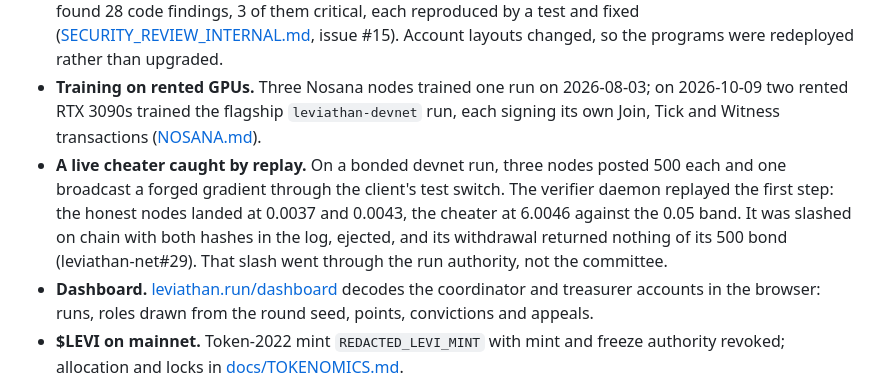
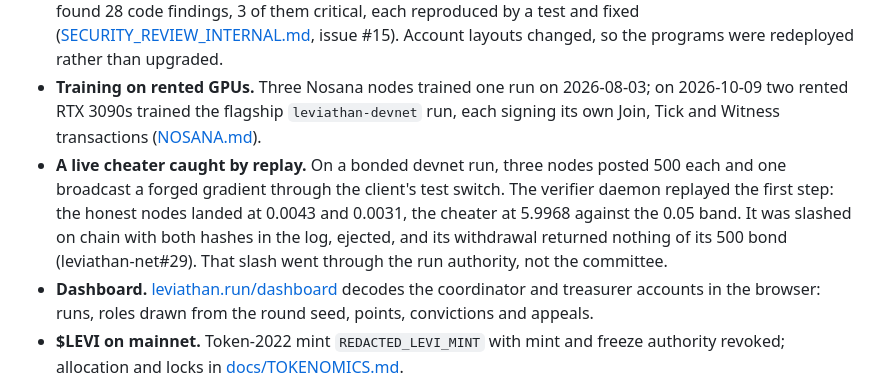
Before and after one commit to wienerlabs/leviathan, a Markdown page: README.md, the part around the change. Rendered like a GitHub page.

Commit message:
docs(readme): quote the live cheater run's distances from its log (#22)
The README gave the bonded devnet run as honest 0.0037 and 0.0043 and
the cheater at 6.0046. The run's log, and the leviathan-net README since
13889043, give 0.0043 and 0.0031 for the honest nodes and 5.9968 for the
cheater.

Co-authored-by: Claude Opus 5.5 <noreply@anthropic.com>

```diff
--- a/README.md
+++ b/README.md
@@ -139,7 +139,7 @@ Everything below is verified on devnet or reproducible from the linked documents
 - **Band calibration on real hardware.** Honest bf16 drift on an RTX 3060 Ti peaks at 0.0058 against the fp32 reference, which calibrates to a band of 0.029 at a 5x safety factor, under the 0.05 default ([BAND_CALIBRATION.md](https://github.com/wienerlabs/leviathan-net/blob/main/docs/BAND_CALIBRATION.md)).
 - **Internal security review.** Three passes over the programs, the verifier and the client's network layer found 28 code findings, 3 of them critical, each reproduced by a test and fixed ([SECURITY_REVIEW_INTERNAL.md](https://github.com/wienerlabs/leviathan-net/blob/main/docs/SECURITY_REVIEW_INTERNAL.md), issue #15). Account layouts changed, so the programs were redeployed rather than upgraded.
 - **Training on rented GPUs.** Three Nosana nodes trained one run on 2026-08-03; on 2026-10-09 two rented RTX 3090s trained the flagship `leviathan-devnet` run, each signing its own Join, Tick and Witness transactions ([NOSANA.md](https://github.com/wienerlabs/leviathan-net/blob/main/docs/NOSANA.md)).
-- **A live cheater caught by replay.** On a bonded devnet run, three nodes posted 500 each and one broadcast a forged gradient through the client's test switch. The verifier daemon replayed the first step: the honest nodes landed at 0.0037 and 0.0043, the cheater at 6.0046 against the 0.05 band. It was slashed on chain with both hashes in the log, ejected, and its withdrawal returned nothing of its 500 bond (leviathan-net#29). That slash went through the run authority, not the committee.
+- **A live cheater caught by replay.** On a bonded devnet run, three nodes posted 500 each and one broadcast a forged gradient through the client's test switch. The verifier daemon replayed the first step: the honest nodes landed at 0.0043 and 0.0031, the cheater at 5.9968 against the 0.05 band. It was slashed on chain with both hashes in the log, ejected, and its withdrawal returned nothing of its 500 bond (leviathan-net#29). That slash went through the run authority, not the committee.
 - **Dashboard.** [leviathan.run/dashboard](https://leviathan.run/dashboard) decodes the coordinator and treasurer accounts in the browser: runs, roles drawn from the round seed, points, convictions and appeals.
 - **$LEVI on mainnet.** Token-2022 mint `REDACTED_LEVI_MINT` with mint and freeze authority revoked; allocation and locks in [docs/TOKENOMICS.md](docs/TOKENOMICS.md).
 
```
